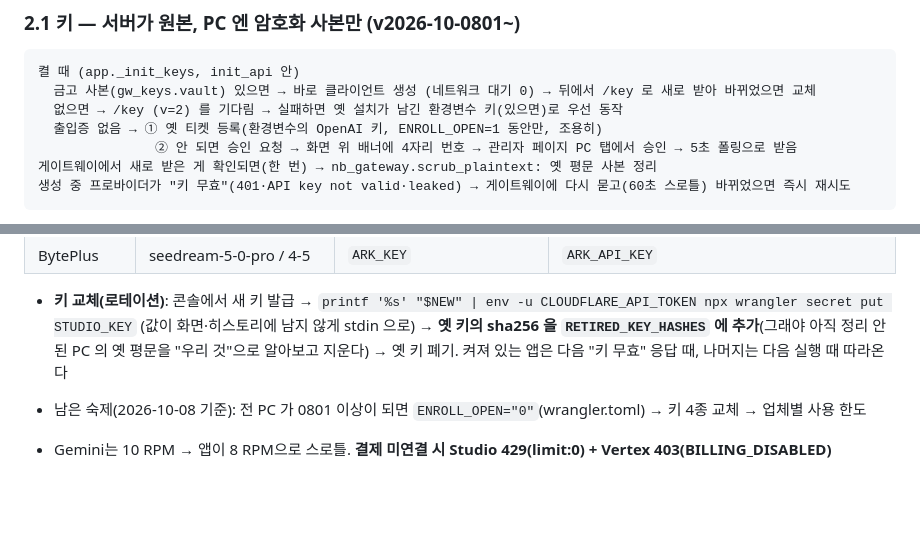
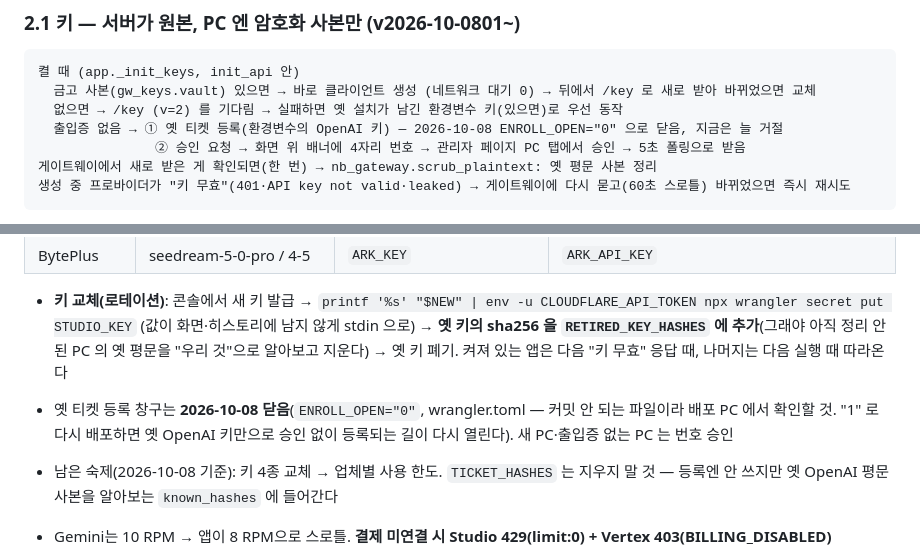
Before and after one commit to productionkhu-tech/freewill-nanobanana, a Markdown page: CLAUDE.md, 2 parts joined by grey strips. GitHub-like rendering; blank space fills up the shorter version.

Commit message:
docs: old ticket enrolment closed (ENROLL_OPEN=0) on 2026-10-08
The user decided the silent ticket route (an old OpenAI key as proof, no
approval) is not needed. /enroll now answers 423; new or token-less PCs go
through approval by number. TICKET_HASHES stays: it still feeds known_hashes
for the plaintext cleanup.

Co-Authored-By: Claude Opus 5.5 <noreply@anthropic.com>

````diff
--- a/CLAUDE.md
+++ b/CLAUDE.md
@@ -91,8 +91,8 @@ NanoBanana.exe 실행
 켤 때 (app._init_keys, init_api 안)
   금고 사본(gw_keys.vault) 있으면 → 바로 클라이언트 생성 (네트워크 대기 0) → 뒤에서 /key 로 새로 받아 바뀌었으면 교체
   없으면 → /key (v=2) 를 기다림 → 실패하면 옛 설치가 남긴 환경변수 키(있으면)로 우선 동작
-  출입증 없음 → ① 옛 티켓 등록(환경변수의 OpenAI 키, ENROLL_OPEN=1 동안만, 조용히)
-               ② 안 되면 승인 요청 → 화면 위 배너에 4자리 번호 → 관리자 페이지 PC 탭에서 승인 → 5초 폴링으로 받음
+  출입증 없음 → ① 옛 티켓 등록(환경변수의 OpenAI 키) — 2026-10-08 ENROLL_OPEN="0" 으로 닫음, 지금은 늘 거절
+               ② 승인 요청 → 화면 위 배너에 4자리 번호 → 관리자 페이지 PC 탭에서 승인 → 5초 폴링으로 받음
 게이트웨이에서 새로 받은 게 확인되면(한 번) → nb_gateway.scrub_plaintext: 옛 평문 사본 정리
 생성 중 프로바이더가 "키 무효"(401·API key not valid·leaked) → 게이트웨이에 다시 묻고(60초 스로틀) 바뀌었으면 즉시 재시도
 ```
@@ -306,7 +306,10 @@ GitHub은 릴리스를 만드는 **즉시** `/releases/latest`에 새 태그를
 - **키 교체(로테이션)**: 콘솔에서 새 키 발급 → `printf '%s' "$NEW" | env -u CLOUDFLARE_API_TOKEN npx wrangler secret put STUDIO_KEY`
   (값이 화면·히스토리에 남지 않게 stdin 으로) → **옛 키의 sha256 을 `RETIRED_KEY_HASHES` 에 추가**(그래야 아직 정리 안 된
   PC 의 옛 평문을 "우리 것"으로 알아보고 지운다) → 옛 키 폐기. 켜져 있는 앱은 다음 "키 무효" 응답 때, 나머지는 다음 실행 때 따라온다
-- 남은 숙제(2026-10-08 기준): 전 PC 가 0801 이상이 되면 `ENROLL_OPEN="0"`(wrangler.toml) → 키 4종 교체 → 업체별 사용 한도
+- 옛 티켓 등록 창구는 **2026-10-08 닫음**(`ENROLL_OPEN="0"`, wrangler.toml — 커밋 안 되는 파일이라 배포 PC 에서
+  확인할 것. "1" 로 다시 배포하면 옛 OpenAI 키만으로 승인 없이 등록되는 길이 다시 열린다). 새 PC·출입증 없는 PC 는 번호 승인
+- 남은 숙제(2026-10-08 기준): 키 4종 교체 → 업체별 사용 한도. `TICKET_HASHES` 는 지우지 말 것 — 등록엔 안 쓰지만
+  옛 OpenAI 평문 사본을 알아보는 `known_hashes` 에 들어간다
 
 - Gemini는 10 RPM → 앱이 8 RPM으로 스로틀. **결제 미연결 시 Studio 429(limit:0) + Vertex 403(BILLING_DISABLED)**
 - **GPT Image 2.5 (2026-09-08)**: sunburst(편집 정밀도) / flare(빠른 생성). 크기 규칙은 gpt-image-2와
````
Also changed, not shown: 인수인계_2026-07-30_전체.md (+1 -1 lines).
